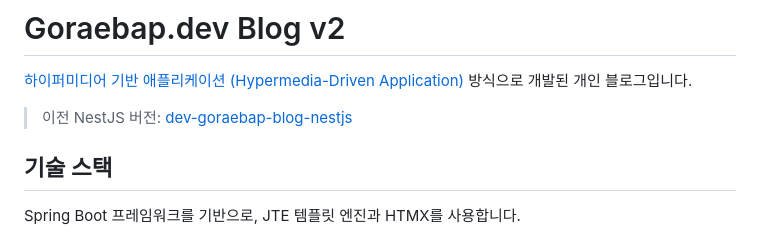
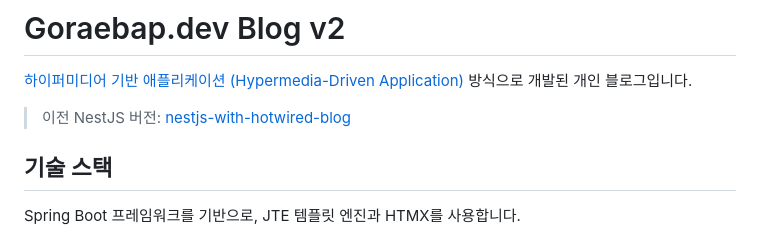
Before and after one commit to dev-goraebap/spring-progressive-demo, a Markdown page: README.md, the part around the change. Rendered like a GitHub page.

```diff
--- a/README.md
+++ b/README.md
@@ -2,7 +2,7 @@
 
 [하이퍼미디어 기반 애플리케이션 (Hypermedia-Driven Application)](https://htmx.org/essays/hypermedia-driven-applications/) 방식으로 개발된 개인 블로그입니다.
 
-> 이전 NestJS 버전: [dev-goraebap-blog-nestjs](https://github.com/dev-goraebap/dev-goraebap-blog-nestjs)
+> 이전 NestJS 버전: [nestjs-with-hotwired-blog](https://github.com/dev-goraebap/nestjs-with-hotwired-blog)
 
 ## 기술 스택
 
```
